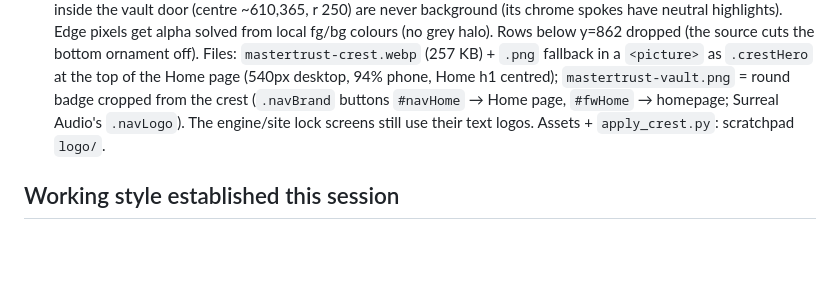
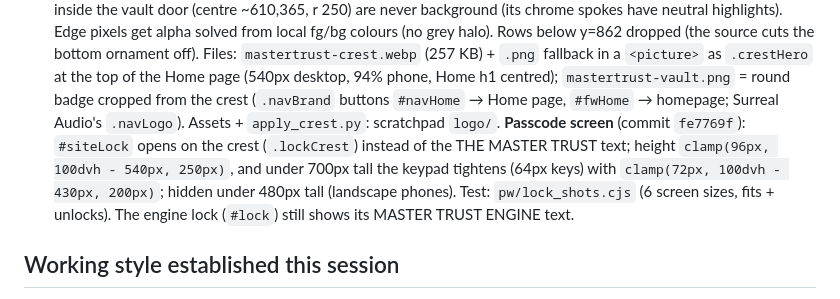
Before and after one commit to spalter9/spaltertech-site, a Markdown page: CLAUDE.md, the part around the change. GitHub-like rendering; blank space fills up the shorter version.

Commit message:
CLAUDE.md: crest on the passcode screen (fe7769f)
Co-Authored-By: Claude Opus 5.5 <noreply@anthropic.com>
Claude-Session: https://claude.ai/code/session_01UZLHa231FR1hbNMw7ML2WE

```diff
--- a/CLAUDE.md
+++ b/CLAUDE.md
@@ -871,9 +871,14 @@ real secrets there. `.wrangler/` (local D1 state) is also gitignored.
   as `.crestHero` at the top of the Home page (540px desktop, 94% phone,
   Home h1 centred); `mastertrust-vault.png` = round badge cropped from
   the crest (`.navBrand` buttons `#navHome` → Home page, `#fwHome` →
-  homepage; Surreal Audio's `.navLogo`). The engine/site lock screens
-  still use their text logos. Assets + `apply_crest.py`: scratchpad
-  `logo/`.
+  homepage; Surreal Audio's `.navLogo`). Assets + `apply_crest.py`:
+  scratchpad `logo/`. **Passcode screen** (commit `fe7769f`): `#siteLock`
+  opens on the crest (`.lockCrest`) instead of the THE MASTER TRUST text;
+  height `clamp(96px, 100dvh - 540px, 250px)`, and under 700px tall the
+  keypad tightens (64px keys) with `clamp(72px, 100dvh - 430px, 200px)`;
+  hidden under 480px tall (landscape phones). Test: `pw/lock_shots.cjs`
+  (6 screen sizes, fits + unlocks). The engine lock (`#lock`) still
+  shows its MASTER TRUST ENGINE text.
 
 ## Working style established this session
 
```
